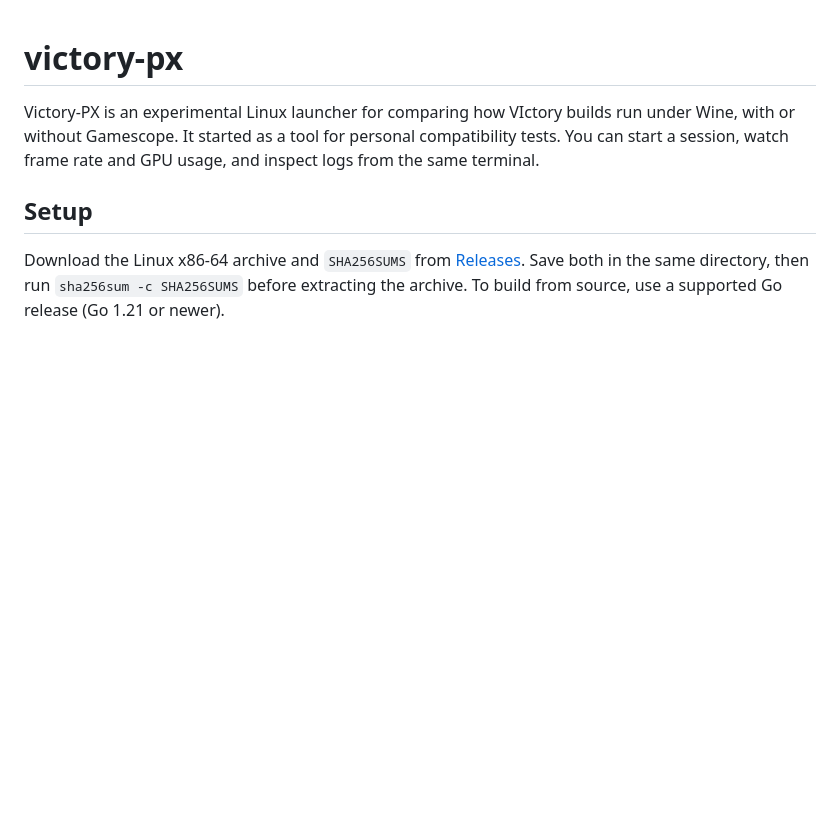
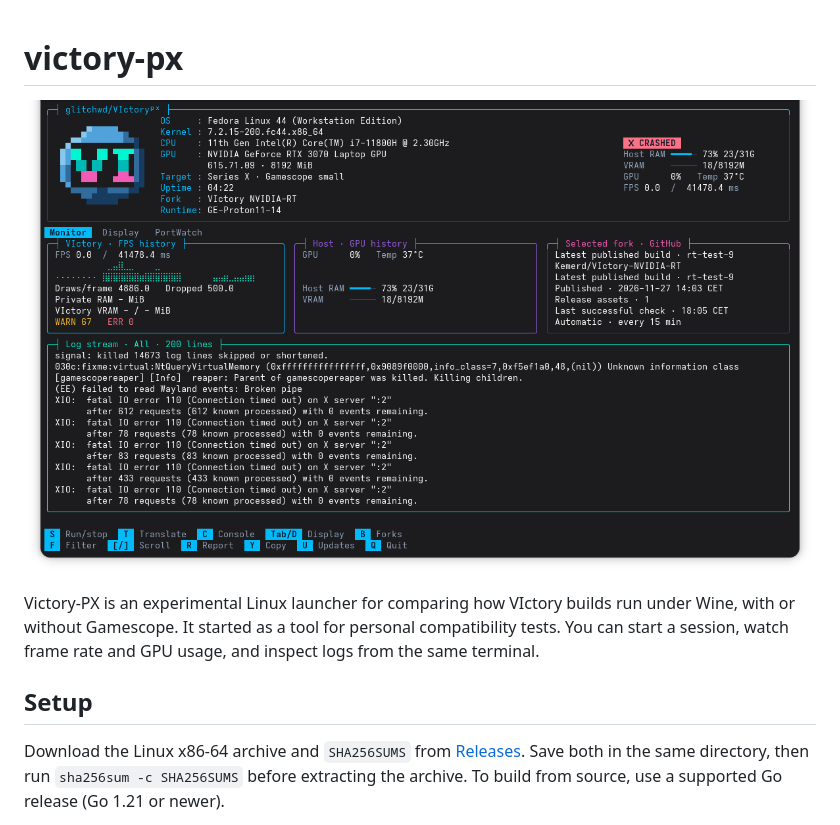
Before and after one commit to glitchwd/victory-px, a Markdown page: README.md, the part around the change. Rendered like a GitHub page; pictures changed too: victory-px-monitor.png (added); blank space fills up the shorter version.

Commit message:
docs: show Victory PX monitor in README

```diff
--- a/README.md
+++ b/README.md
@@ -1,4 +1,6 @@
 # victory-px
+
+![Victory PX terminal monitor showing system diagnostics, performance history and session logs](victory-px-monitor.png)
 
 Victory-PX is an experimental Linux launcher for comparing how VIctory builds
 run under Wine, with or without Gamescope. It started as a tool for personal
```
